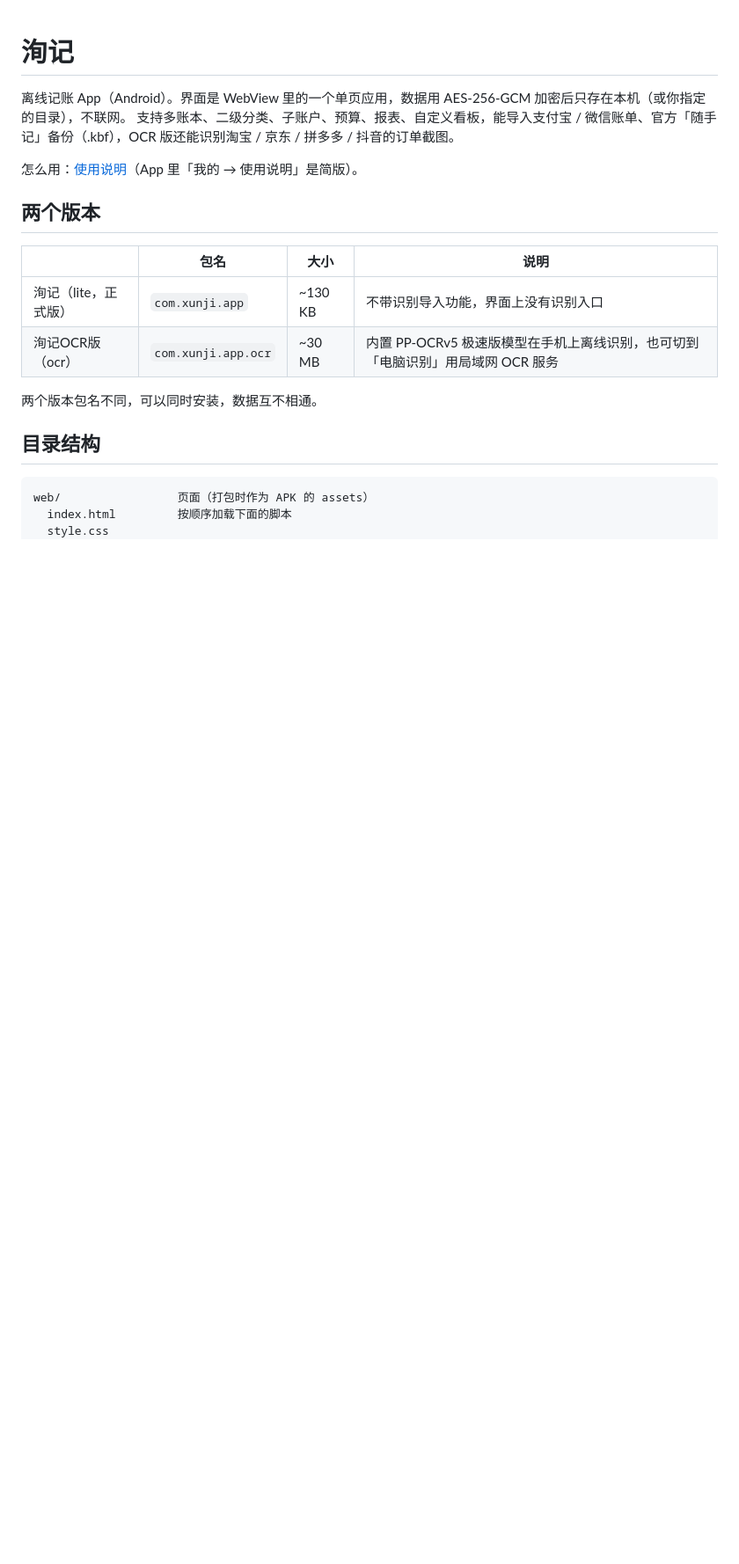
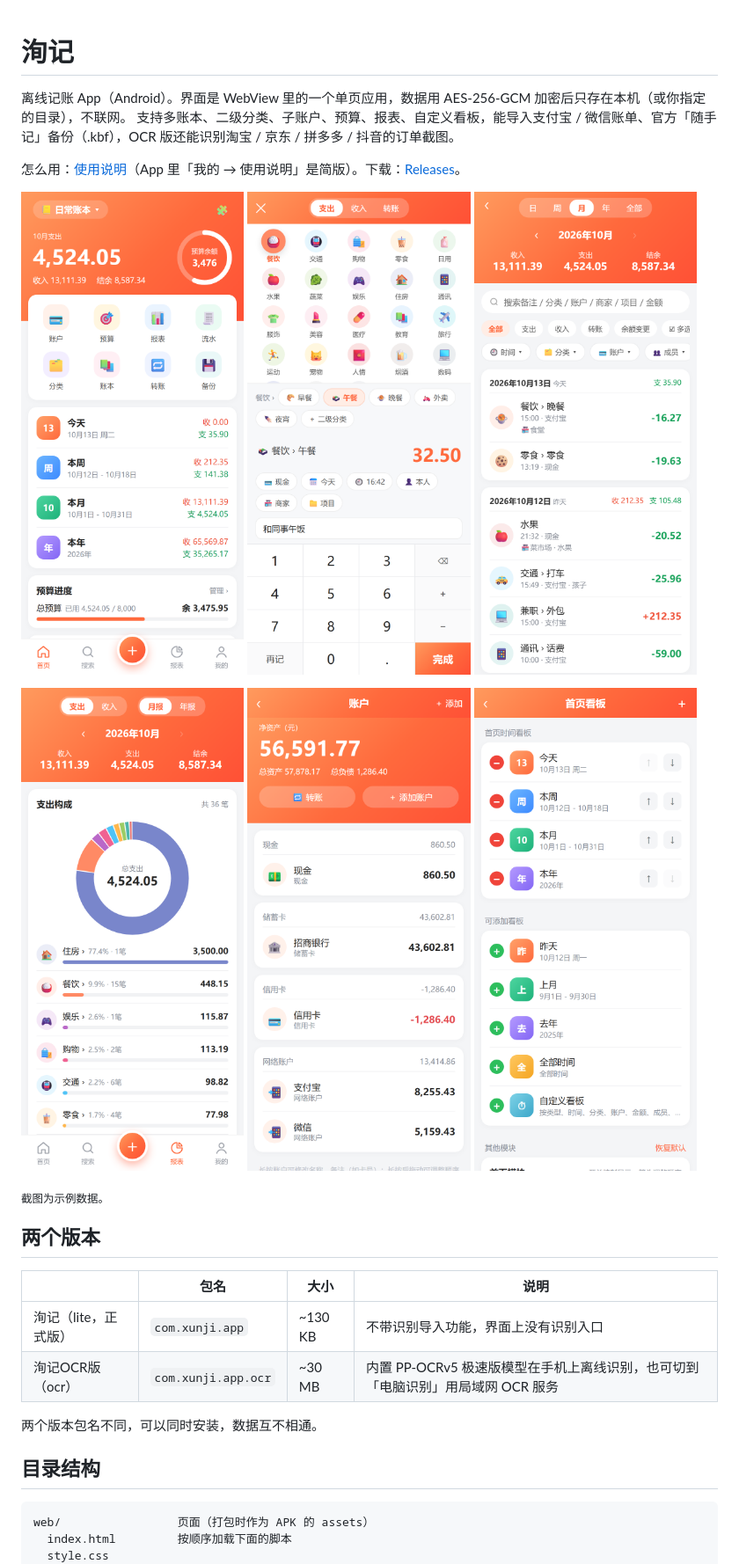
Before and after one commit to wsx1q/xunji, a Markdown page: README.md, the part around the change. Shown at 88% size. Drawn GitHub-style; pictures changed too: docs/img/accounts.png (added), docs/img/add.png (added), docs/img/dash.png (added); blank space fills up the shorter version.

Commit message:
README 和使用说明加上软件截图
Co-Authored-By: Claude Opus 5.5 <noreply@anthropic.com>

```diff
--- a/README.md
+++ b/README.md
@@ -3,7 +3,20 @@
 离线记账 App（Android）。界面是 WebView 里的一个单页应用，数据用 AES-256-GCM 加密后只存在本机（或你指定的目录），不联网。
 支持多账本、二级分类、子账户、预算、报表、自定义看板，能导入支付宝 / 微信账单、官方「随手记」备份（.kbf），OCR 版还能识别淘宝 / 京东 / 拼多多 / 抖音的订单截图。
 
-怎么用：[使用说明](docs/使用说明.md)（App 里「我的 → 使用说明」是简版）。
+怎么用：[使用说明](docs/使用说明.md)（App 里「我的 → 使用说明」是简版）。下载：[Releases](https://github.com/wsx1q/xunji/releases)。
+
+<p>
+  <img src="docs/img/home.png" width="32%" alt="首页">
+  <img src="docs/img/add.png" width="32%" alt="记一笔">
+  <img src="docs/img/list.png" width="32%" alt="流水">
+</p>
+<p>
+  <img src="docs/img/report.png" width="32%" alt="报表">
+  <img src="docs/img/accounts.png" width="32%" alt="账户">
+  <img src="docs/img/dash.png" width="32%" alt="首页看板">
+</p>
+
+<sub>截图为示例数据。</sub>
 
 ## 两个版本
 
```
Also changed, not shown: docs/使用说明.md (+6 -0 lines).
